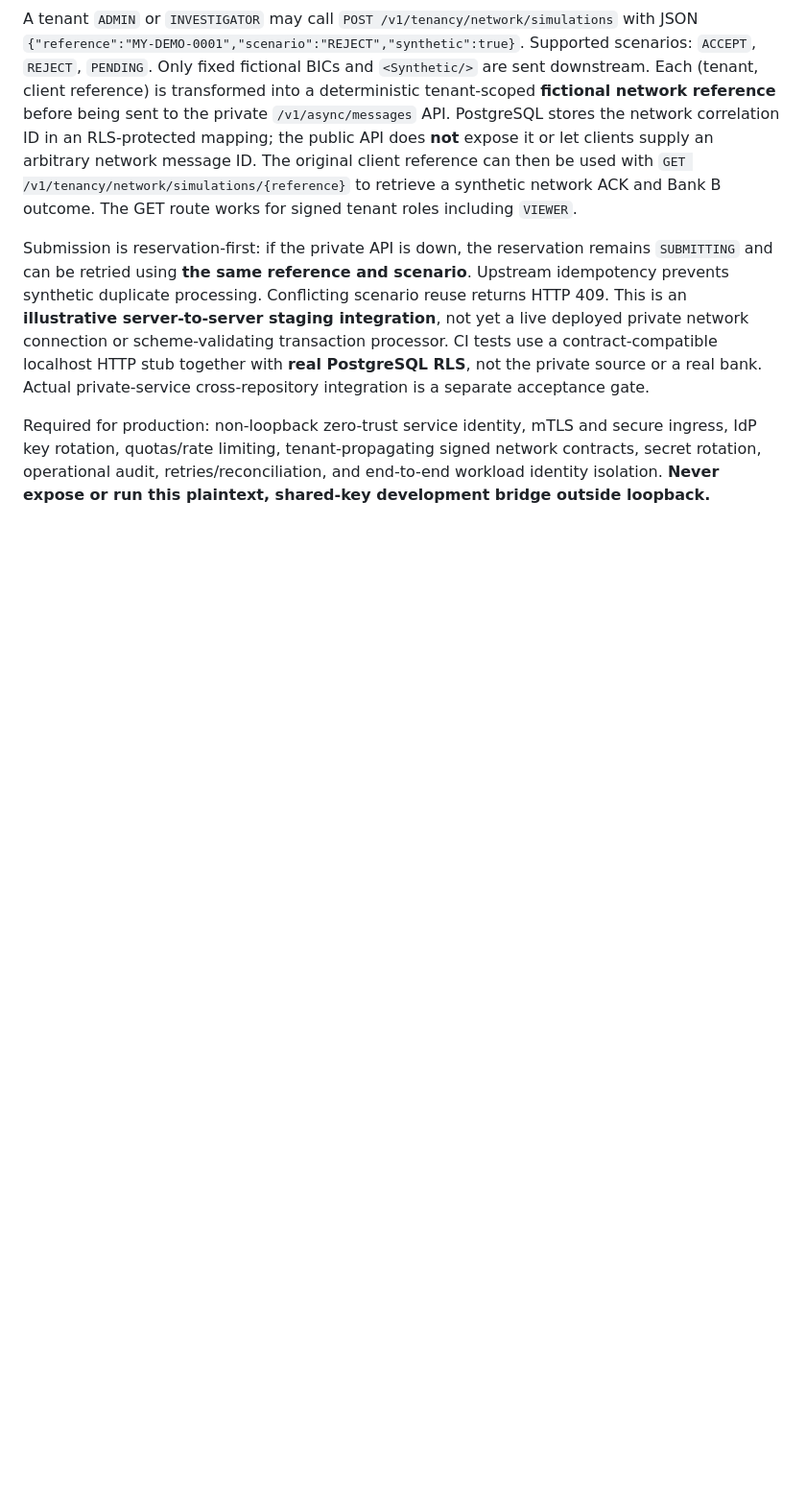
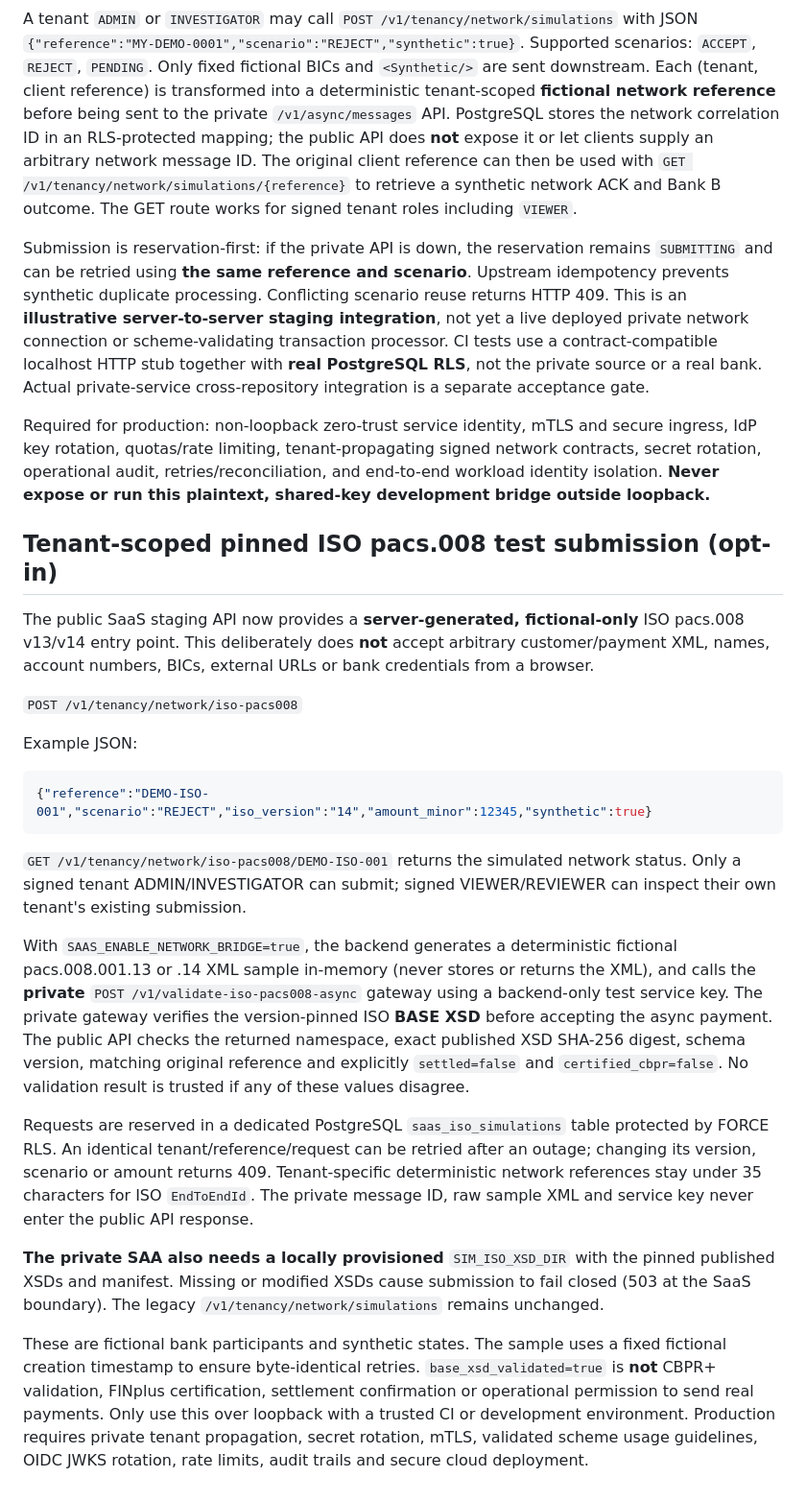
Before and after one commit to DhanapalKulanthaivel23/addressrail-ai, a Markdown page: saas/README.md, the part around the change. Shown at 96% size. GitHub-like rendering; blank space fills up the shorter version.

Commit message:
Document opt-in signed tenant ISO base-XSD workflow and production limitations

````diff
--- a/saas/README.md
+++ b/saas/README.md
@@ -37,3 +37,55 @@ A tenant `ADMIN` or `INVESTIGATOR` may call `POST /v1/tenancy/network/simulation
 Submission is reservation-first: if the private API is down, the reservation remains `SUBMITTING` and can be retried using **the same reference and scenario**. Upstream idempotency prevents synthetic duplicate processing. Conflicting scenario reuse returns HTTP 409. This is an **illustrative server-to-server staging integration**, not yet a live deployed private network connection or scheme-validating transaction processor. CI tests use a contract-compatible localhost HTTP stub together with **real PostgreSQL RLS**, not the private source or a real bank. Actual private-service cross-repository integration is a separate acceptance gate.
 
 Required for production: non-loopback zero-trust service identity, mTLS and secure ingress, IdP key rotation, quotas/rate limiting, tenant-propagating signed network contracts, secret rotation, operational audit, retries/reconciliation, and end-to-end workload identity isolation. **Never expose or run this plaintext, shared-key development bridge outside loopback.**
+
+
+## Tenant-scoped pinned ISO pacs.008 test submission (opt-in)
+
+The public SaaS staging API now provides a **server-generated, fictional-only**
+ISO pacs.008 v13/v14 entry point. This deliberately does **not** accept
+arbitrary customer/payment XML, names, account numbers, BICs, external URLs
+or bank credentials from a browser.
+
+`POST /v1/tenancy/network/iso-pacs008`
+
+Example JSON:
+
+```json
+{"reference":"DEMO-ISO-001","scenario":"REJECT","iso_version":"14","amount_minor":12345,"synthetic":true}
+```
+
+`GET /v1/tenancy/network/iso-pacs008/DEMO-ISO-001` returns the
+simulated network status. Only a signed tenant ADMIN/INVESTIGATOR can submit;
+signed VIEWER/REVIEWER can inspect their own tenant's existing submission.
+
+With `SAAS_ENABLE_NETWORK_BRIDGE=true`, the backend generates a deterministic
+fictional pacs.008.001.13 or .14 XML sample in-memory (never stores or returns
+the XML), and calls the **private**
+`POST /v1/validate-iso-pacs008-async` gateway using a backend-only test
+service key. The private gateway verifies the version-pinned ISO **BASE XSD**
+before accepting the async payment. The public API checks the returned
+namespace, exact published XSD SHA-256 digest, schema version, matching
+original reference and explicitly `settled=false` and
+`certified_cbpr=false`. No validation result is trusted if any of these
+values disagree.
+
+Requests are reserved in a dedicated PostgreSQL `saas_iso_simulations`
+table protected by FORCE RLS. An identical tenant/reference/request can
+be retried after an outage; changing its version, scenario or amount returns
+409. Tenant-specific deterministic network references stay under 35
+characters for ISO `EndToEndId`. The private message ID, raw sample XML
+and service key never enter the public API response.
+
+**The private SAA also needs a locally provisioned**
+`SIM_ISO_XSD_DIR` with the pinned published XSDs and manifest. Missing or
+modified XSDs cause submission to fail closed (503 at the SaaS boundary).
+The legacy `/v1/tenancy/network/simulations` remains unchanged.
+
+These are fictional bank participants and synthetic states. The sample uses
+a fixed fictional creation timestamp to ensure byte-identical retries.
+`base_xsd_validated=true` is **not** CBPR+ validation, FINplus certification,
+settlement confirmation or operational permission to send real payments.
+Only use this over loopback with a trusted CI or development environment.
+Production requires private tenant propagation, secret rotation, mTLS,
+validated scheme usage guidelines, OIDC JWKS rotation, rate limits,
+audit trails and secure cloud deployment.
````
